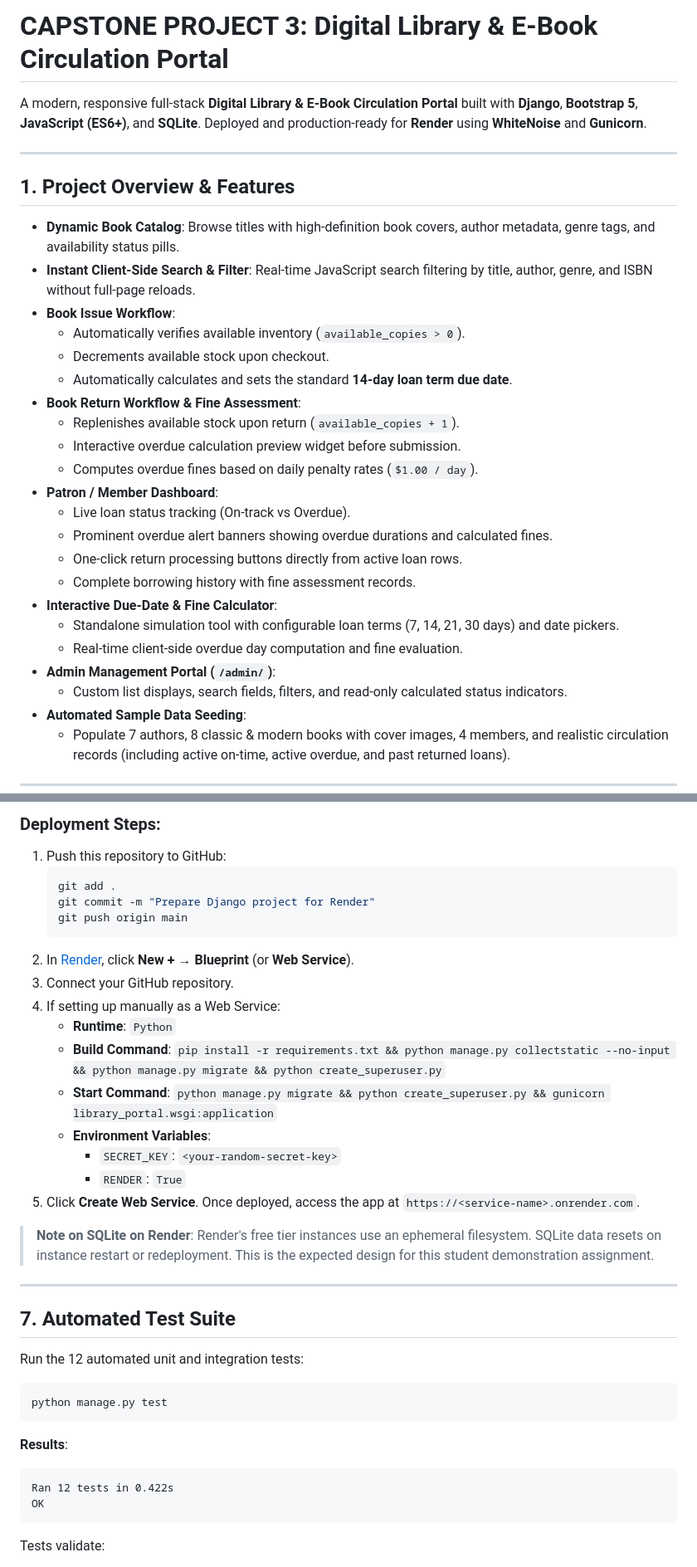
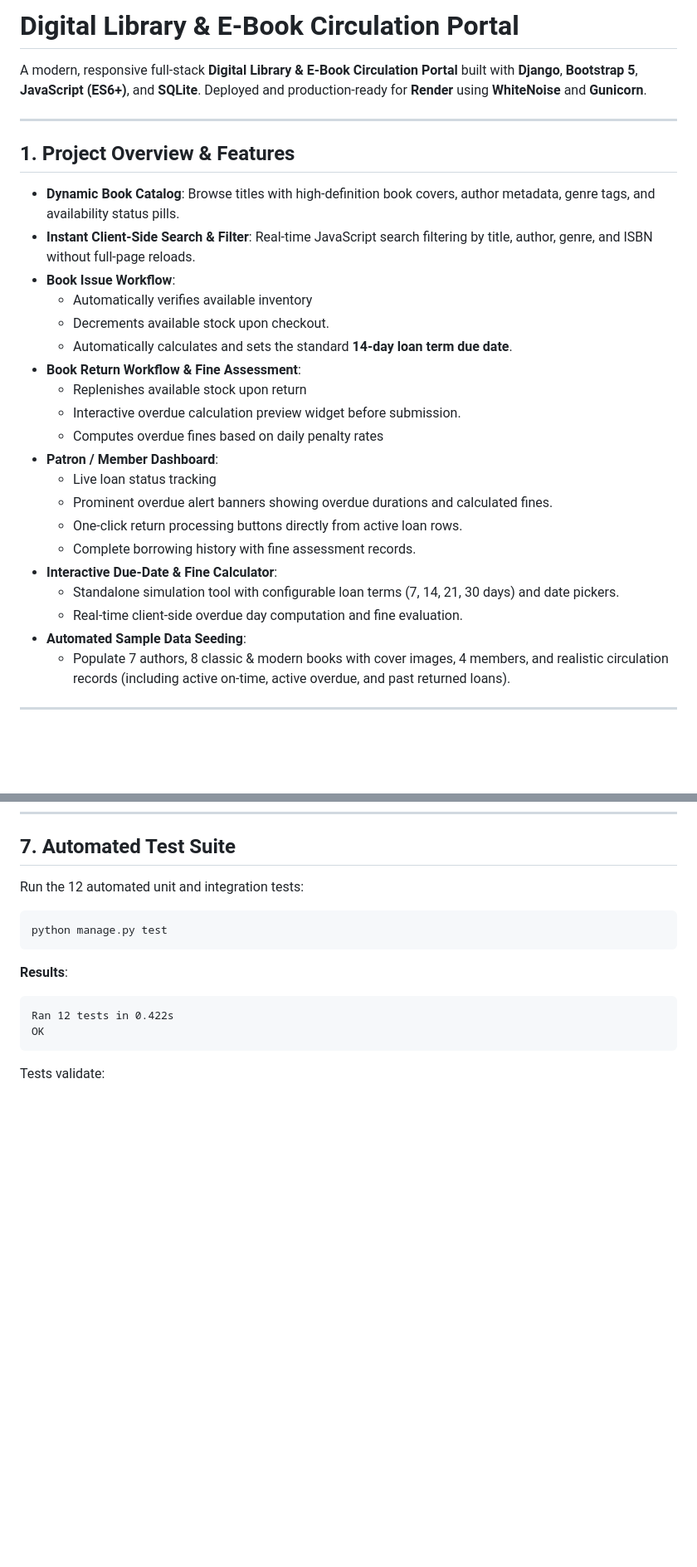
Before and after one commit to junapudisatish/Digital-Library-Portal, a Markdown page: README.md, 2 parts joined by grey strips. Shown at 83% size. Rendered like a GitHub page; blank space fills up the shorter version.

````diff
--- a/README.md
+++ b/README.md
@@ -1,4 +1,4 @@
-# CAPSTONE PROJECT 3: Digital Library & E-Book Circulation Portal
+# Digital Library & E-Book Circulation Portal
 
 A modern, responsive full-stack **Digital Library & E-Book Circulation Portal** built with **Django**, **Bootstrap 5**, **JavaScript (ES6+)**, and **SQLite**. Deployed and production-ready for **Render** using **WhiteNoise** and **Gunicorn**.
 
@@ -9,23 +9,21 @@ A modern, responsive full-stack **Digital Library & E-Book Circulation Portal**
 - **Dynamic Book Catalog**: Browse titles with high-definition book covers, author metadata, genre tags, and availability status pills.
 - **Instant Client-Side Search & Filter**: Real-time JavaScript search filtering by title, author, genre, and ISBN without full-page reloads.
 - **Book Issue Workflow**:
-  - Automatically verifies available inventory (`available_copies > 0`).
+  - Automatically verifies available inventory
   - Decrements available stock upon checkout.
   - Automatically calculates and sets the standard **14-day loan term due date**.
 - **Book Return Workflow & Fine Assessment**:
-  - Replenishes available stock upon return (`available_copies + 1`).
+  - Replenishes available stock upon return
   - Interactive overdue calculation preview widget before submission.
-  - Computes overdue fines based on daily penalty rates (`$1.00 / day`).
+  - Computes overdue fines based on daily penalty rates
 - **Patron / Member Dashboard**:
-  - Live loan status tracking (On-track vs Overdue).
+  - Live loan status tracking
   - Prominent overdue alert banners showing overdue durations and calculated fines.
   - One-click return processing buttons directly from active loan rows.
   - Complete borrowing history with fine assessment records.
 - **Interactive Due-Date & Fine Calculator**:
   - Standalone simulation tool with configurable loan terms (7, 14, 21, 30 days) and date pickers.
   - Real-time client-side overdue day computation and fine evaluation.
-- **Admin Management Portal (`/admin/`)**:
-  - Custom list displays, search fields, filters, and read-only calculated status indicators.
 - **Automated Sample Data Seeding**:
   - Populate 7 authors, 8 classic & modern books with cover images, 4 members, and realistic circulation records (including active on-time, active overdue, and past returned loans).
 
@@ -166,26 +125,3 @@ This project is configured with a Render Blueprint (`render.yaml`).
-### Deployment Steps:
-1. Push this repository to GitHub:
-   ```bash
-   git add .
-   git commit -m "Prepare Django project for Render"
-   git push origin main
-   ```
-2. In [Render](https://render.com), click **New +** &rarr; **Blueprint** (or **Web Service**).
-3. Connect your GitHub repository.
-4. If setting up manually as a Web Service:
-   - **Runtime**: `Python`
-   - **Build Command**: `pip install -r requirements.txt && python manage.py collectstatic --no-input && python manage.py migrate && python create_superuser.py`
-   - **Start Command**: `python manage.py migrate && python create_superuser.py && gunicorn library_portal.wsgi:application`
-   - **Environment Variables**:
-     - `SECRET_KEY`: `<your-random-secret-key>`
-     - `RENDER`: `True`
-5. Click **Create Web Service**. Once deployed, access the app at `https://<service-name>.onrender.com`.
-
-> **Note on SQLite on Render**:
-> Render's free tier instances use an ephemeral filesystem. SQLite data resets on instance restart or redeployment. This is the expected design for this student demonstration assignment.
-
----
-
 ## 7. Automated Test Suite
 
 Run the 12 automated unit and integration tests:
````
Also changed, not shown: other parts of README.md (+0 -39 lines).
